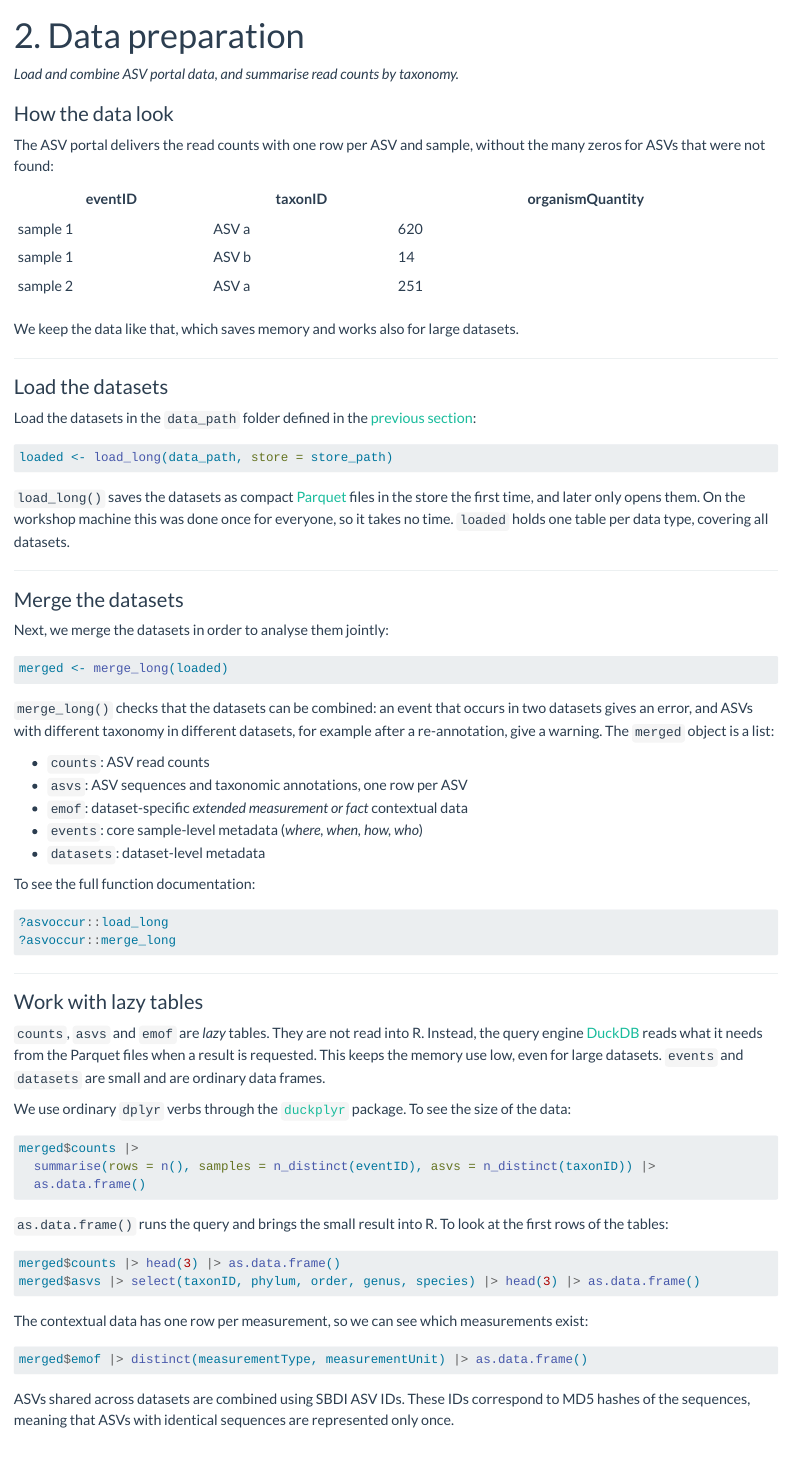
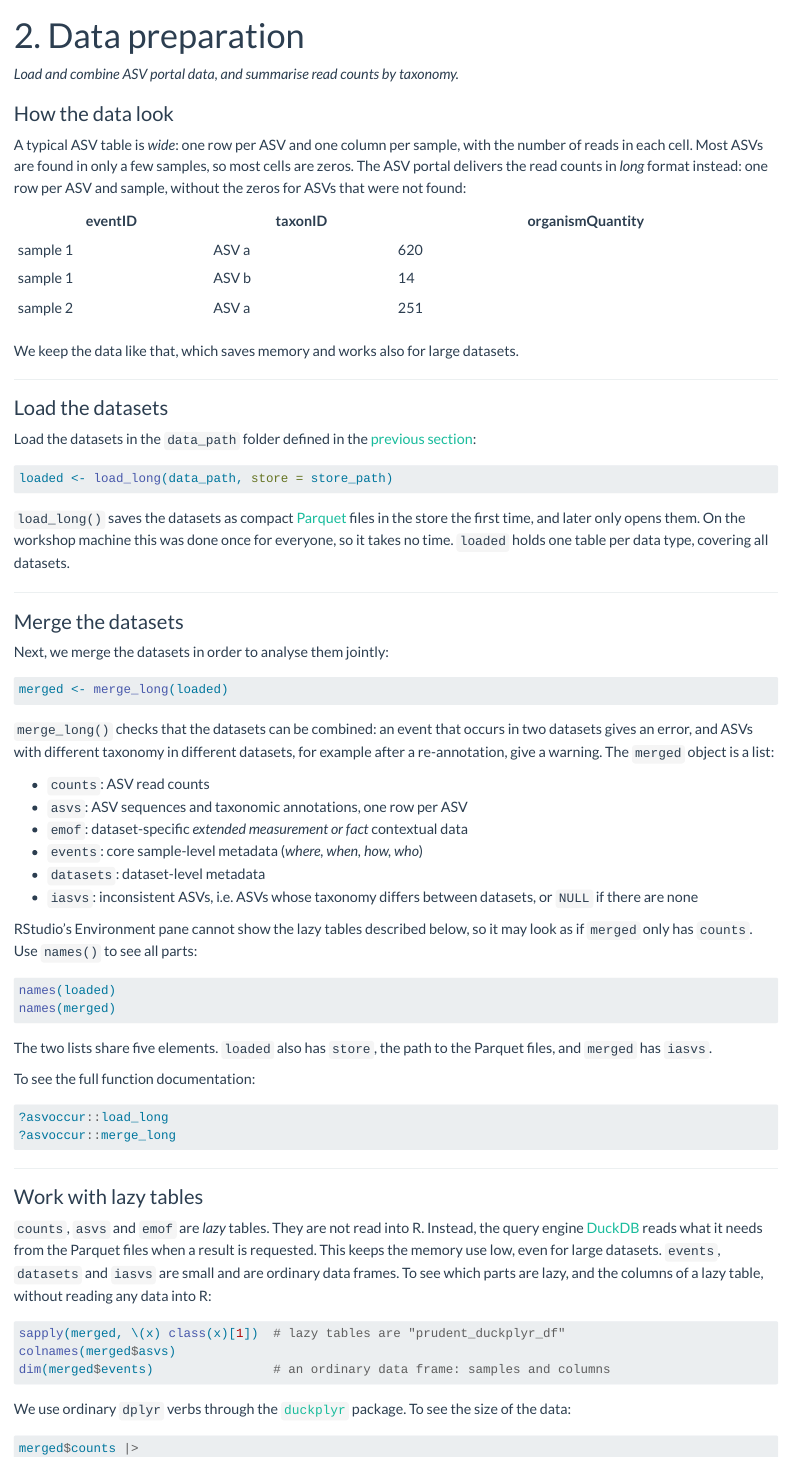
Before and after one commit to biodiversitydata-se/sbdi-eDNA-smn, a Quarto document (tutorial-02-prep.qmd): the page in a window 1100 px wide, from its top. Rendered offline with R 4.5, knitr and Pandoc in place of Quarto, with nearby package versions.

Commit message:
Explain wide vs long format and how to inspect merged
Contrast the portal's long format with a typical wide ASV table, list
iasvs among the parts of merged, and show how to inspect the lists and
lazy tables without reading data into R, since RStudio's Environment
pane cannot display lazy tables.

Co-Authored-By: Claude Opus 5.5 <noreply@anthropic.com>

````diff
--- a/tutorial-02-prep.qmd
+++ b/tutorial-02-prep.qmd
@@ -9,7 +9,7 @@
 
 ### How the data look
 
-The ASV portal delivers the read counts with one row per ASV and sample, without the many zeros for ASVs that were not found:
+A typical ASV table is *wide*: one row per ASV and one column per sample, with the number of reads in each cell. Most ASVs are found in only a few samples, so most cells are zeros. The ASV portal delivers the read counts in *long* format instead: one row per ASV and sample, without the zeros for ASVs that were not found:
 
 | eventID | taxonID | organismQuantity |
 |---|---|---|
@@ -48,6 +48,16 @@
 - `emof`: dataset-specific *extended measurement or fact* contextual data
 - `events`: core sample-level metadata (*where, when, how, who*)
 - `datasets`: dataset-level metadata
+- `iasvs`: inconsistent ASVs, i.e. ASVs whose taxonomy differs between datasets, or `NULL` if there are none
+
+RStudio's Environment pane cannot show the lazy tables described below, so it may look as if `merged` only has `counts`. Use `names()` to see all parts:
+
+```r
+names(loaded)
+names(merged)
+```
+
+The two lists share five elements. `loaded` also has `store`, the path to the Parquet files, and `merged` has `iasvs`.
 
 To see the full function documentation:
 
@@ -60,7 +70,13 @@
 
 ### Work with lazy tables
 
-`counts`, `asvs` and `emof` are *lazy* tables. They are not read into R. Instead, the query engine [DuckDB](https://duckdb.org/){target="_blank"} reads what it needs from the Parquet files when a result is requested. This keeps the memory use low, even for large datasets. `events` and `datasets` are small and are ordinary data frames.
+`counts`, `asvs` and `emof` are *lazy* tables. They are not read into R. Instead, the query engine [DuckDB](https://duckdb.org/){target="_blank"} reads what it needs from the Parquet files when a result is requested. This keeps the memory use low, even for large datasets. `events`, `datasets` and `iasvs` are small and are ordinary data frames. To see which parts are lazy, and the columns of a lazy table, without reading any data into R:
+
+```r
+sapply(merged, \(x) class(x)[1])  # lazy tables are "prudent_duckplyr_df"
+colnames(merged$asvs)
+dim(merged$events)                # an ordinary data frame: samples and columns
+```
 
 We use ordinary `dplyr` verbs through the [`duckplyr`](https://duckplyr.tidyverse.org/){target="_blank"} package. To see the size of the data:
 
````
